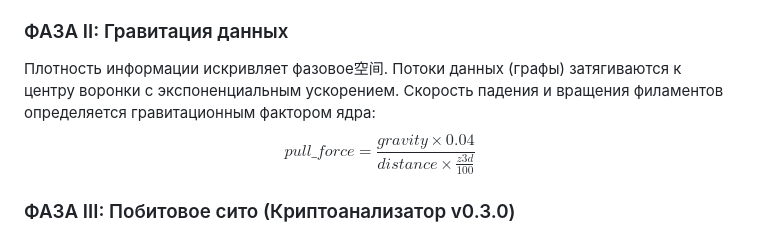
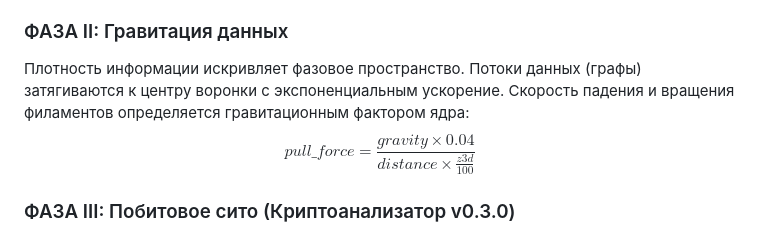
Before and after one commit to mrDarkDuck/digital-universe-manifesto, a Markdown page: README_ru.md, the part around one of its changes. GitHub-like rendering.

```diff
--- a/README_ru.md
+++ b/README_ru.md
@@ -16,7 +16,7 @@
 Вселенная суть непрерывный, исполняемый вслепую программный код. Материя, сознание и информация изоморфны. Пространство представляет собой трехмерный конус (изометрию), сужающийся по оси Z к точке абсолютного детерминизма.
 
 ### ФАЗА II: Гравитация данных
-Плотность информации искривляет фазовое空间. Потоки данных (графы) затягиваются к центру воронки с экспоненциальным ускорением. Скорость падения и вращения филаментов определяется гравитационным фактором ядра:
+Плотность информации искривляет фазовое пространство. Потоки данных (графы) затягиваются к центру воронки с экспоненциальным ускорение. Скорость падения и вращения филаментов определяется гравитационным фактором ядра:
 $$pull\_force = \frac{gravity \times 0.04}{distance \times \frac{z3d}{100}}$$
 
 ### ФАЗА III: Побитовое сито (Криптоанализатор v0.3.0)
```
Also changed, not shown: other parts of README_ru.md (+1 -1 lines).
